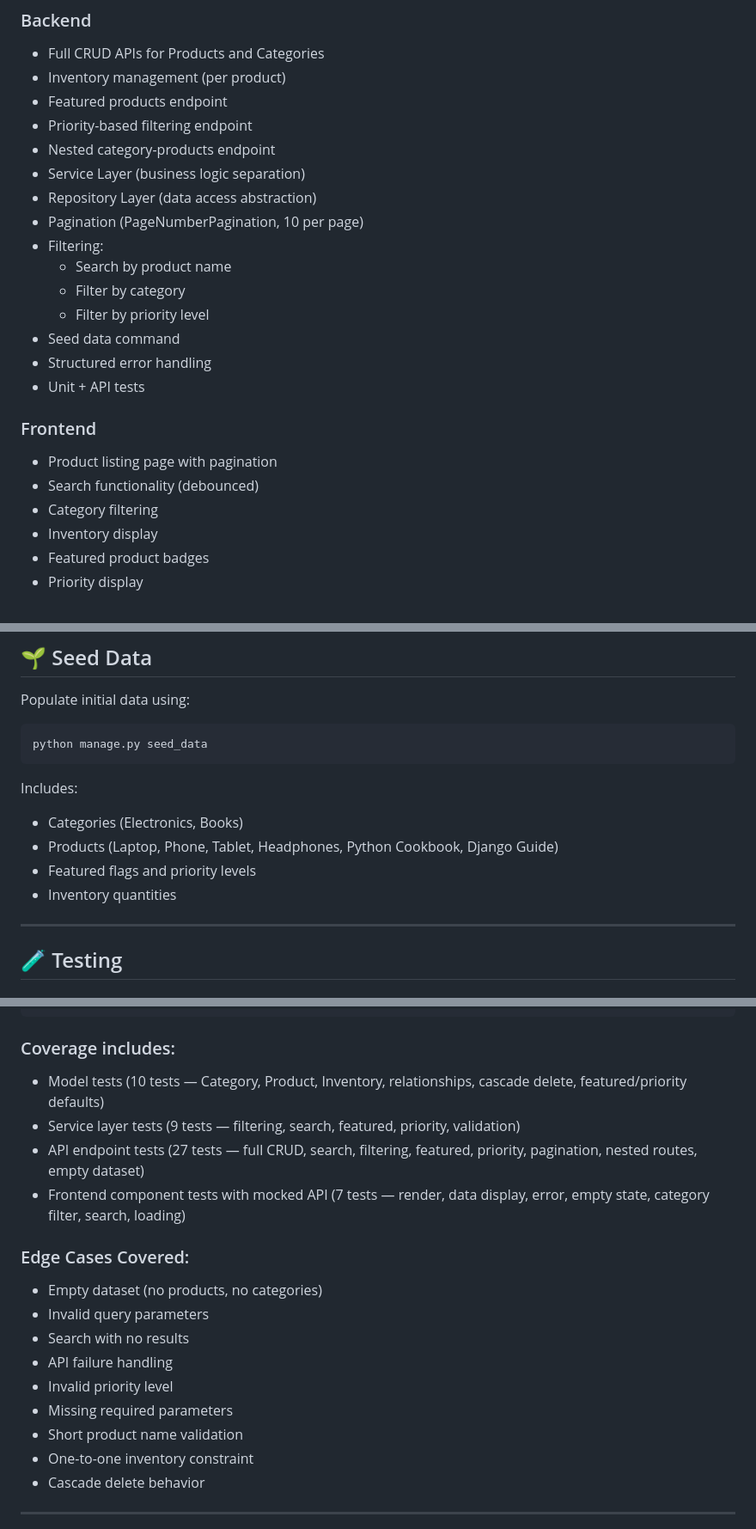
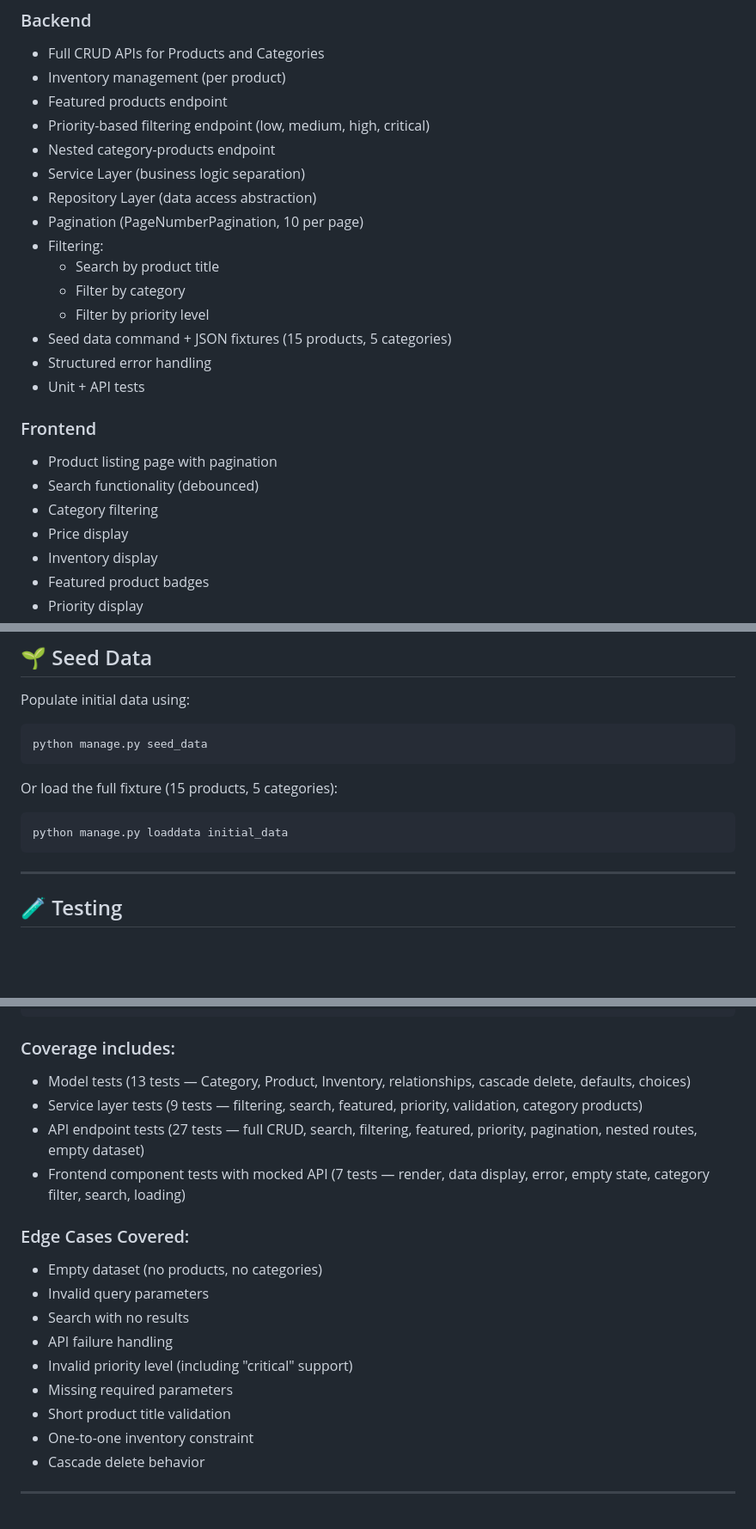
Before and after one commit to harman0508/product-catalog, a Markdown page: README.md, 3 parts joined by grey strips. Shown at 86% size. Rendered like a GitHub page; blank space fills up the shorter version.

````diff
--- a/README.md
+++ b/README.md
@@ -34,16 +34,16 @@ A production-ready full-stack application for managing and displaying products,
 * Full CRUD APIs for Products and Categories
 * Inventory management (per product)
 * Featured products endpoint
-* Priority-based filtering endpoint
+* Priority-based filtering endpoint (low, medium, high, critical)
 * Nested category-products endpoint
 * Service Layer (business logic separation)
 * Repository Layer (data access abstraction)
 * Pagination (PageNumberPagination, 10 per page)
 * Filtering:
-  * Search by product name
+  * Search by product title
   * Filter by category
   * Filter by priority level
-* Seed data command
+* Seed data command + JSON fixtures (15 products, 5 categories)
 * Structured error handling
 * Unit + API tests
 
@@ -52,6 +52,7 @@ A production-ready full-stack application for managing and displaying products,
 * Product listing page with pagination
 * Search functionality (debounced)
 * Category filtering
+* Price display
 * Inventory display
 * Featured product badges
 * Priority display
@@ -186,12 +195,11 @@ Populate initial data using:
 python manage.py seed_data
 ```
 
-Includes:
+Or load the full fixture (15 products, 5 categories):
 
-* Categories (Electronics, Books)
-* Products (Laptop, Phone, Tablet, Headphones, Python Cookbook, Django Guide)
-* Featured flags and priority levels
-* Inventory quantities
+```bash
+python manage.py loaddata initial_data
+```
 
 ---
 
@@ -213,8 +221,8 @@ npm test
 
 ### Coverage includes:
 
-* Model tests (10 tests — Category, Product, Inventory, relationships, cascade delete, featured/priority defaults)
-* Service layer tests (9 tests — filtering, search, featured, priority, validation)
+* Model tests (13 tests — Category, Product, Inventory, relationships, cascade delete, defaults, choices)
+* Service layer tests (9 tests — filtering, search, featured, priority, validation, category products)
 * API endpoint tests (27 tests — full CRUD, search, filtering, featured, priority, pagination, nested routes, empty dataset)
 * Frontend component tests with mocked API (7 tests — render, data display, error, empty state, category filter, search, loading)
 
@@ -224,9 +232,9 @@ npm test
 * Invalid query parameters
 * Search with no results
 * API failure handling
-* Invalid priority level
+* Invalid priority level (including "critical" support)
 * Missing required parameters
-* Short product name validation
+* Short product title validation
 * One-to-one inventory constraint
 * Cascade delete behavior
 
````
Also changed, not shown: other parts of README.md (+9 -1 lines).
